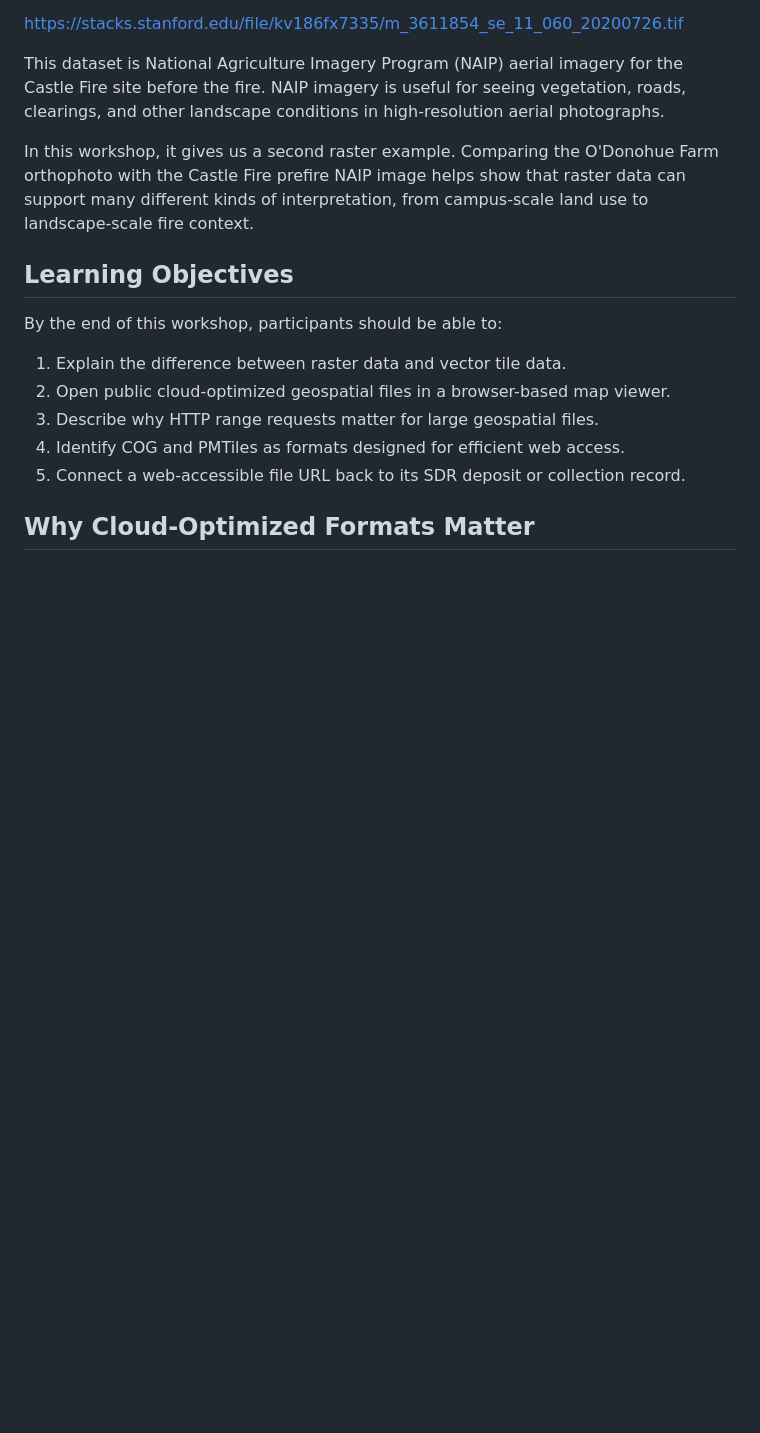
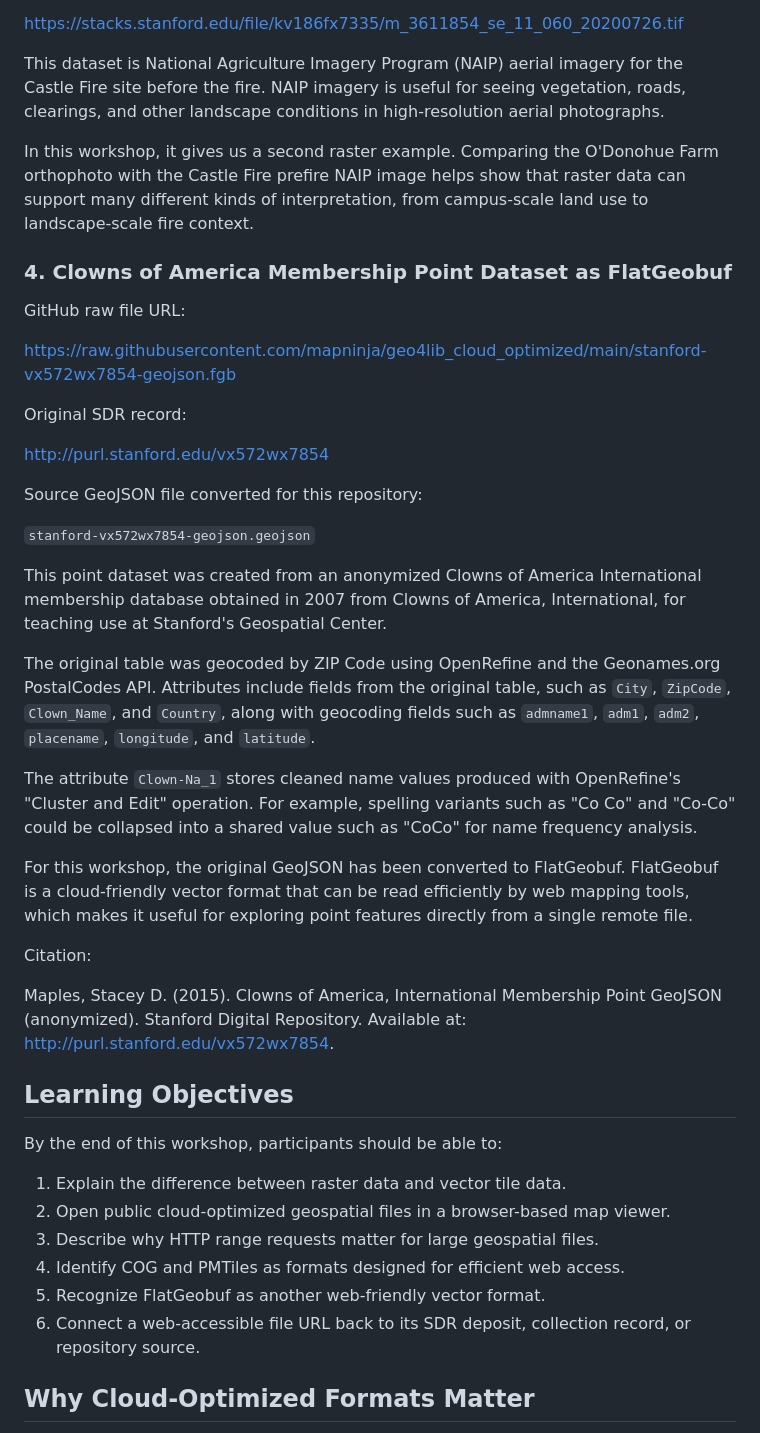
Before and after one commit to mapninja/geo4lib_cloud_optimized, a Markdown page: README.md, the part around one of its changes. Drawn GitHub-style; blank space fills up the shorter version.

Commit message:
Add Clowns of America Membership Point Dataset as FlatGeobuf to README

```diff
--- a/README.md
+++ b/README.md
@@ -56,6 +56,32 @@ This dataset is National Agriculture Imagery Program (NAIP) aerial imagery for t
 
 In this workshop, it gives us a second raster example. Comparing the O'Donohue Farm orthophoto with the Castle Fire prefire NAIP image helps show that raster data can support many different kinds of interpretation, from campus-scale land use to landscape-scale fire context.
 
+### 4. Clowns of America Membership Point Dataset as FlatGeobuf
+
+GitHub raw file URL:
+
+https://raw.githubusercontent.com/mapninja/geo4lib_cloud_optimized/main/stanford-vx572wx7854-geojson.fgb
+
+Original SDR record:
+
+http://purl.stanford.edu/vx572wx7854
+
+Source GeoJSON file converted for this repository:
+
+`stanford-vx572wx7854-geojson.geojson`
+
+This point dataset was created from an anonymized Clowns of America International membership database obtained in 2007 from Clowns of America, International, for teaching use at Stanford's Geospatial Center.
+
+The original table was geocoded by ZIP Code using OpenRefine and the Geonames.org PostalCodes API. Attributes include fields from the original table, such as `City`, `ZipCode`, `Clown_Name`, and `Country`, along with geocoding fields such as `admname1`, `adm1`, `adm2`, `placename`, `longitude`, and `latitude`.
+
+The attribute `Clown-Na_1` stores cleaned name values produced with OpenRefine's "Cluster and Edit" operation. For example, spelling variants such as "Co Co" and "Co-Co" could be collapsed into a shared value such as "CoCo" for name frequency analysis.
+
+For this workshop, the original GeoJSON has been converted to FlatGeobuf. FlatGeobuf is a cloud-friendly vector format that can be read efficiently by web mapping tools, which makes it useful for exploring point features directly from a single remote file.
+
+Citation:
+
+Maples, Stacey D. (2015). Clowns of America, International Membership Point GeoJSON (anonymized). Stanford Digital Repository. Available at: http://purl.stanford.edu/vx572wx7854.
+
 ## Learning Objectives
 
 By the end of this workshop, participants should be able to:
@@ -64,7 +90,8 @@ By the end of this workshop, participants should be able to:
 2. Open public cloud-optimized geospatial files in a browser-based map viewer.
 3. Describe why HTTP range requests matter for large geospatial files.
 4. Identify COG and PMTiles as formats designed for efficient web access.
-5. Connect a web-accessible file URL back to its SDR deposit or collection record.
+5. Recognize FlatGeobuf as another web-friendly vector format.
+6. Connect a web-accessible file URL back to its SDR deposit, collection record, or repository source.
 
 ## Why Cloud-Optimized Formats Matter
 
```
Also changed, not shown: other parts of README.md (+43 -12 lines).
